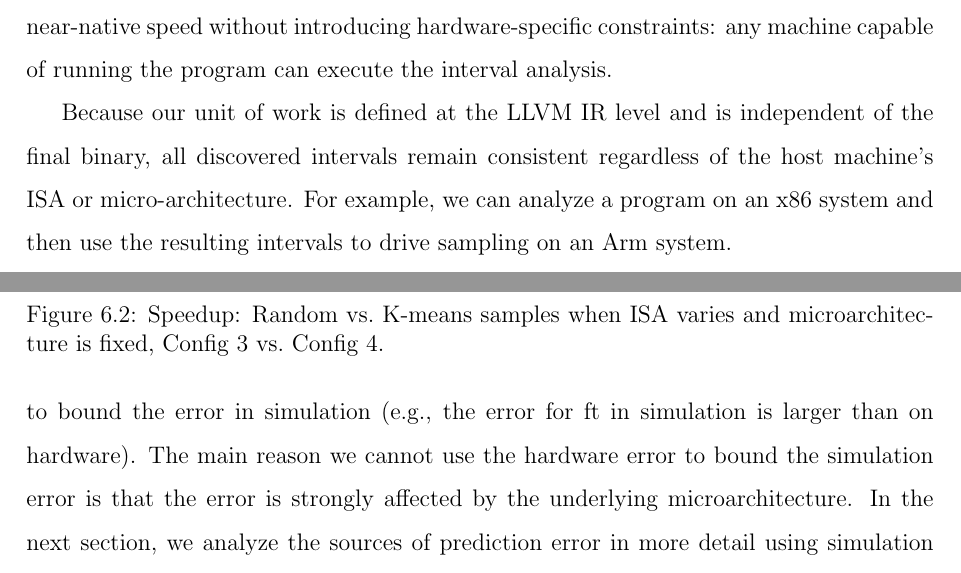
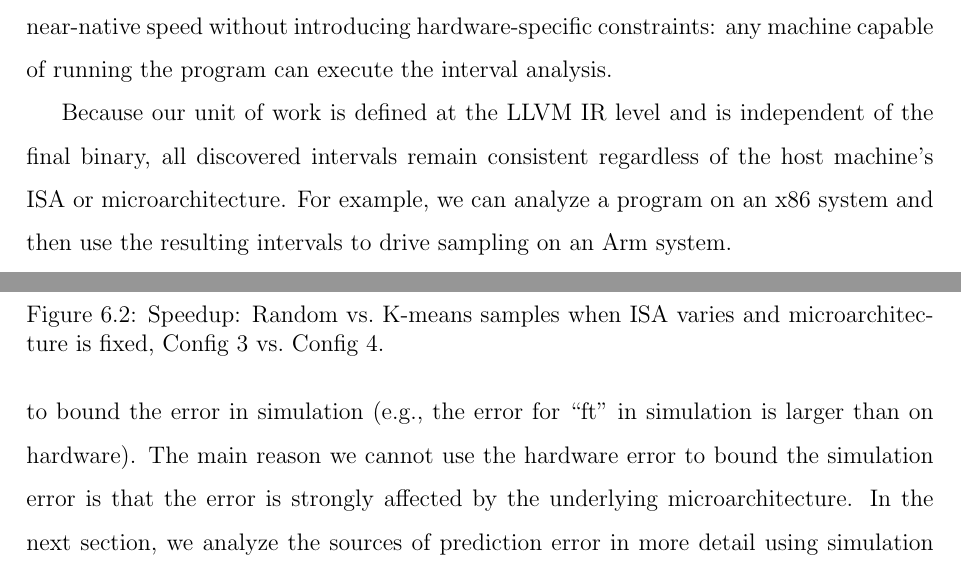
Before and after one commit to studyztp/master-s-thesis, a LaTeX thesis (main.tex, which reads sections/case_study/simulation.tex, sections/nugget/interval_analysis.tex): two parts of pages 28 and 51 of 64, joined at a grey line, cut so that both start at the same text. Compiled offline with pdfLaTeX.

Commit message:
do another typo check

```diff
--- a/sections/case_study/simulation.tex
+++ b/sections/case_study/simulation.tex
@@ -127,7 +127,7 @@ Each point is the absolute value of the error of one pair of configurations' (in
 % We focus on absolute error because the direction of the prediction error can vary depending on the system pair being compared, and our goal is to capture the magnitude of error regardless of direction.
 The hardware results allow us to quickly identify benchmarks with high variability in prediction error, such as ``cg'', ``ep'', and ``is'', which exhibit wide error ranges across different platforms.
 For these workloads with large variations or large errors on hardware, we find the intervals are \emph{not representative of the true speedup}.
-However, we cannot use the error on hardware to bound the error in simulation (e.g., the error for ft in simulation is larger than on hardware).
+However, we cannot use the error on hardware to bound the error in simulation (e.g., the error for ``ft'' in simulation is larger than on hardware).
 The main reason we cannot use the hardware error to bound the simulation error is that the error is strongly affected by the underlying microarchitecture.
 % We observe a broader distribution of prediction errors in hardware because the real systems used exhibit greater microarchitectural diversity than the simulation models we use for this experiment.
 In the next section, we analyze the sources of prediction error in more detail using simulation data and controlled case studies.
--- a/sections/nugget/interval_analysis.tex
+++ b/sections/nugget/interval_analysis.tex
@@ -7,7 +7,7 @@ However, profiling an entire program can be time-consuming if done via simulatio
 While tools that rely on dynamic instrumentation and binary translation exist to perform such analyses, they often impose restrictions on the ISA and the host platform.
 By embedding interval analysis directly into the program's execution, Nugget achieves near-native speed without introducing hardware-specific constraints: any machine capable of running the program can execute the interval analysis.
 
-Because our unit of work is defined at the LLVM IR level and is independent of the final binary, all discovered intervals remain consistent regardless of the host machine's ISA or micro-architecture.
+Because our unit of work is defined at the LLVM IR level and is independent of the final binary, all discovered intervals remain consistent regardless of the host machine's ISA or microarchitecture.
 For example, we can analyze a program on an x86 system and then use the resulting intervals to drive sampling on an \revision{Arm} system.
 
 In this section, we describe (1) how Nugget uses LLVM passes to generate an interval analysis executable, and (2) how this executable is used to discover and profile intervals.
```
Also changed, not shown: sections/ae/ae.tex (+1 -1 lines).
